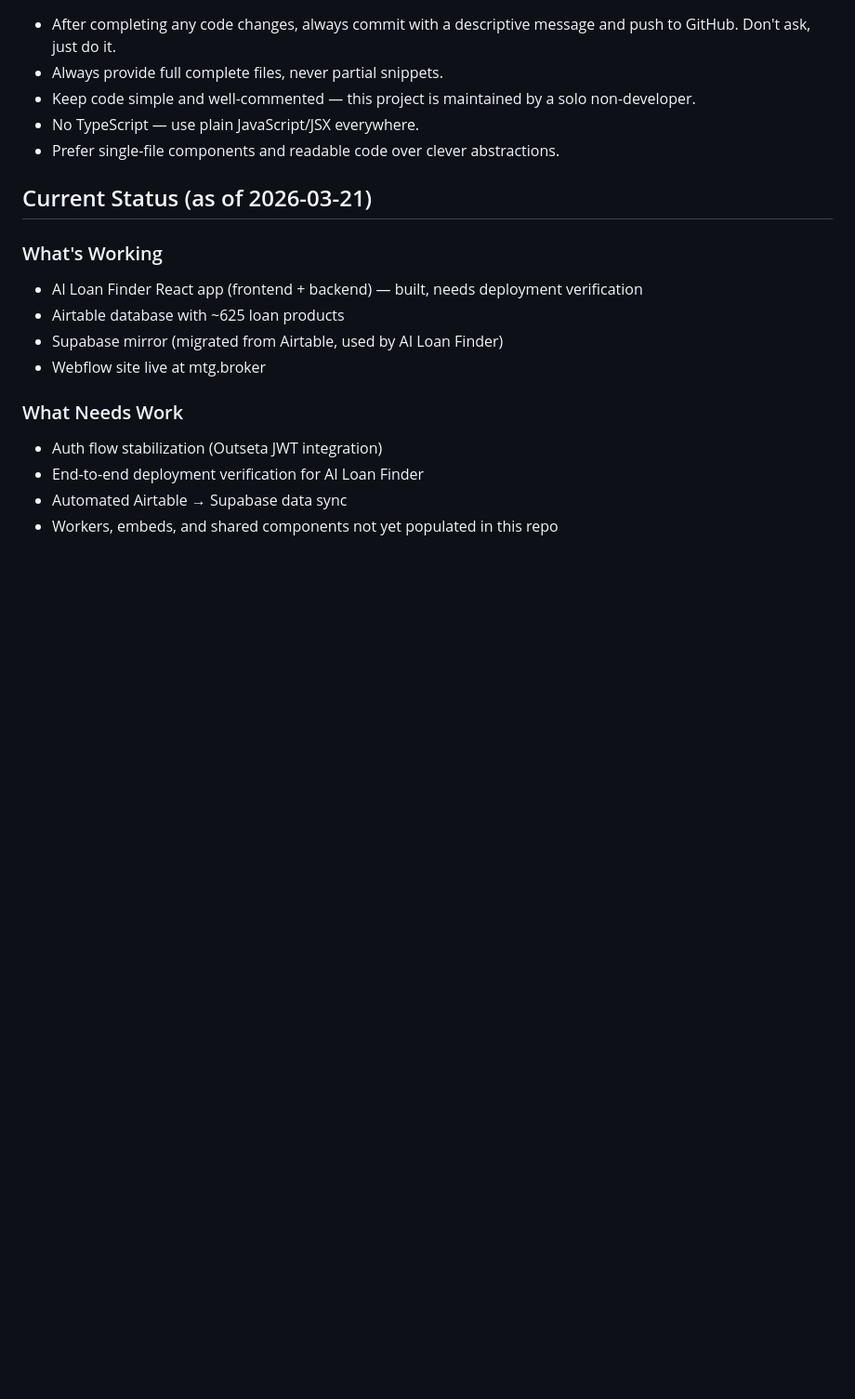
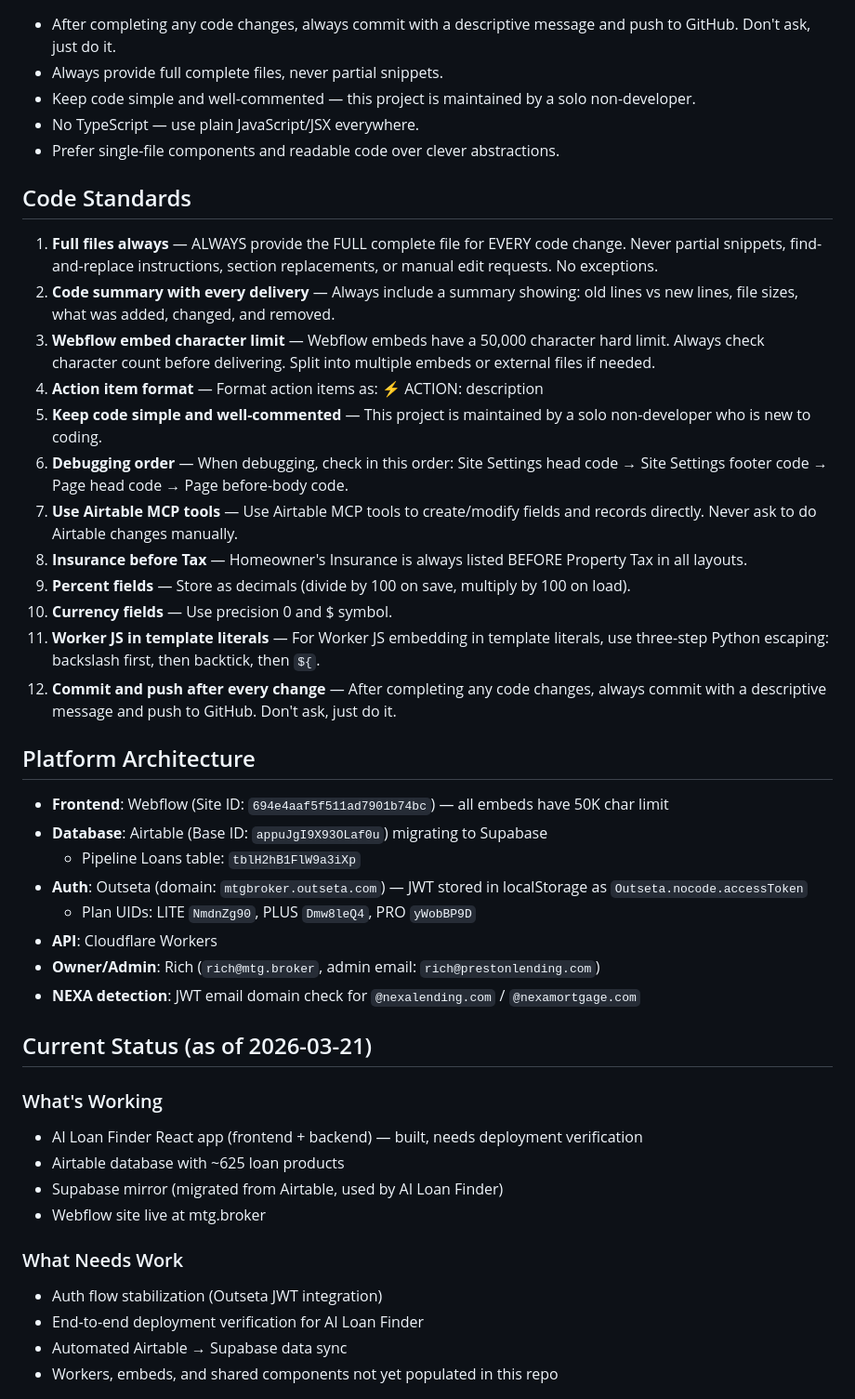
Before and after one commit to richmtgbroker/mtg-broker, a Markdown page: CLAUDE.md, the part around the change. Shown at 93% size. GitHub-like rendering; blank space fills up the shorter version.

Commit message:
Add Code Standards and Platform Architecture sections to CLAUDE.md

```diff
--- a/CLAUDE.md
+++ b/CLAUDE.md
@@ -99,6 +99,32 @@ Set in Cloudflare dashboards, never committed to code:
 - No TypeScript — use plain JavaScript/JSX everywhere.
 - Prefer single-file components and readable code over clever abstractions.
 
+## Code Standards
+
+1. **Full files always** — ALWAYS provide the FULL complete file for EVERY code change. Never partial snippets, find-and-replace instructions, section replacements, or manual edit requests. No exceptions.
+2. **Code summary with every delivery** — Always include a summary showing: old lines vs new lines, file sizes, what was added, changed, and removed.
+3. **Webflow embed character limit** — Webflow embeds have a 50,000 character hard limit. Always check character count before delivering. Split into multiple embeds or external files if needed.
+4. **Action item format** — Format action items as: ⚡ ACTION: description
+5. **Keep code simple and well-commented** — This project is maintained by a solo non-developer who is new to coding.
+6. **Debugging order** — When debugging, check in this order: Site Settings head code → Site Settings footer code → Page head code → Page before-body code.
+7. **Use Airtable MCP tools** — Use Airtable MCP tools to create/modify fields and records directly. Never ask to do Airtable changes manually.
+8. **Insurance before Tax** — Homeowner's Insurance is always listed BEFORE Property Tax in all layouts.
+9. **Percent fields** — Store as decimals (divide by 100 on save, multiply by 100 on load).
+10. **Currency fields** — Use precision 0 and $ symbol.
+11. **Worker JS in template literals** — For Worker JS embedding in template literals, use three-step Python escaping: backslash first, then backtick, then `${`.
+12. **Commit and push after every change** — After completing any code changes, always commit with a descriptive message and push to GitHub. Don't ask, just do it.
+
+## Platform Architecture
+
+- **Frontend**: Webflow (Site ID: `694e4aaf5f511ad7901b74bc`) — all embeds have 50K char limit
+- **Database**: Airtable (Base ID: `appuJgI9X93OLaf0u`) migrating to Supabase
+  - Pipeline Loans table: `tblH2hB1FlW9a3iXp`
+- **Auth**: Outseta (domain: `mtgbroker.outseta.com`) — JWT stored in localStorage as `Outseta.nocode.accessToken`
+  - Plan UIDs: LITE `NmdnZg90`, PLUS `Dmw8leQ4`, PRO `yWobBP9D`
+- **API**: Cloudflare Workers
+- **Owner/Admin**: Rich (`rich@mtg.broker`, admin email: `rich@prestonlending.com`)
+- **NEXA detection**: JWT email domain check for `@nexalending.com` / `@nexamortgage.com`
+
 ## Current Status (as of 2026-03-21)
 
 ### What's Working
```
